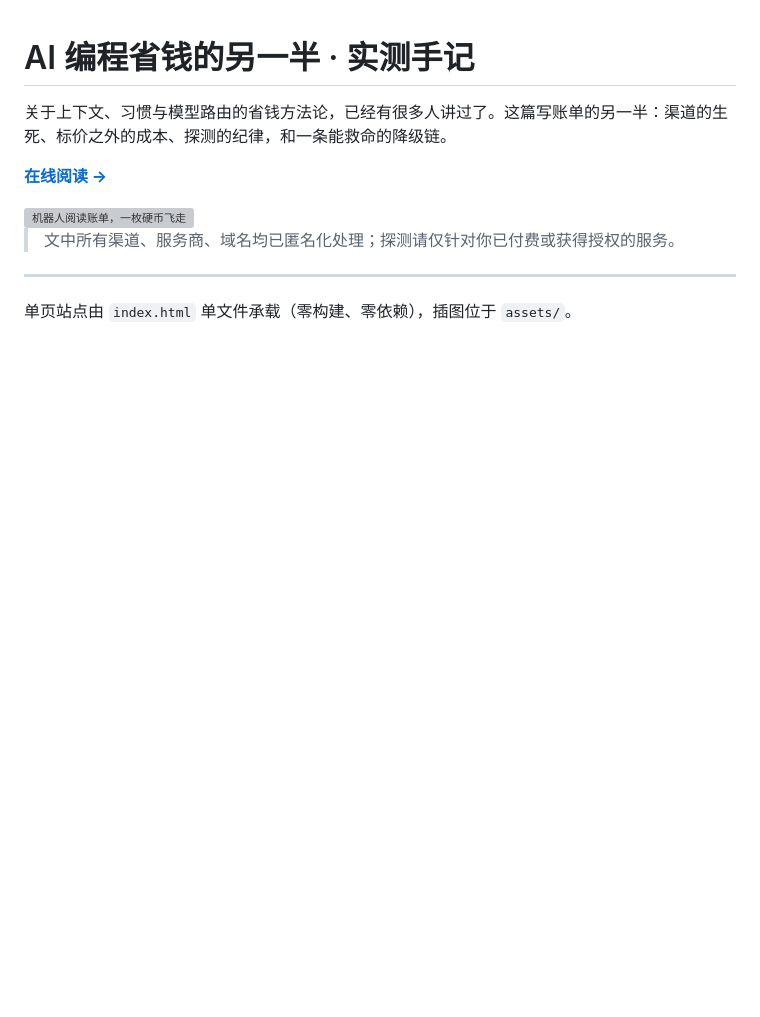
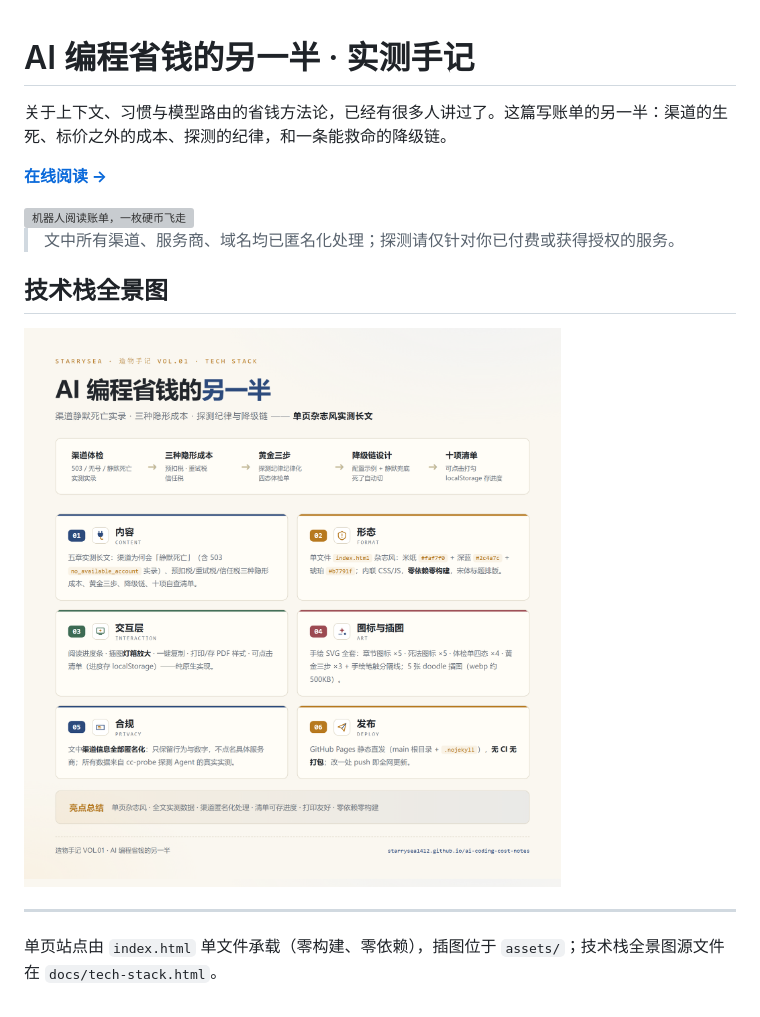
Before and after one commit to StarrySea1412/ai-coding-cost-notes, a Markdown page: README.md, the part around the change. Drawn GitHub-style; pictures changed too: assets/tech-stack.png (added); blank space fills up the shorter version; grey boxes are pictures that could not be loaded.

Commit message:
Add tech-stack infographic and embed it in the README

```diff
--- a/README.md
+++ b/README.md
@@ -8,6 +8,10 @@
 
 > 文中所有渠道、服务商、域名均已匿名化处理；探测请仅针对你已付费或获得授权的服务。
 
+## 技术栈全景图
+
+<img src="assets/tech-stack.png" width="720" alt="技术栈全景图：单页杂志风实测长文 · 手绘 SVG 图标 · doodle 插图 · GitHub Pages 直发"/>
+
 ---
 
-单页站点由 `index.html` 单文件承载（零构建、零依赖），插图位于 `assets/`。
+单页站点由 `index.html` 单文件承载（零构建、零依赖），插图位于 `assets/`；技术栈全景图源文件在 `docs/tech-stack.html`。
```
Also changed, not shown: 1 other file.
